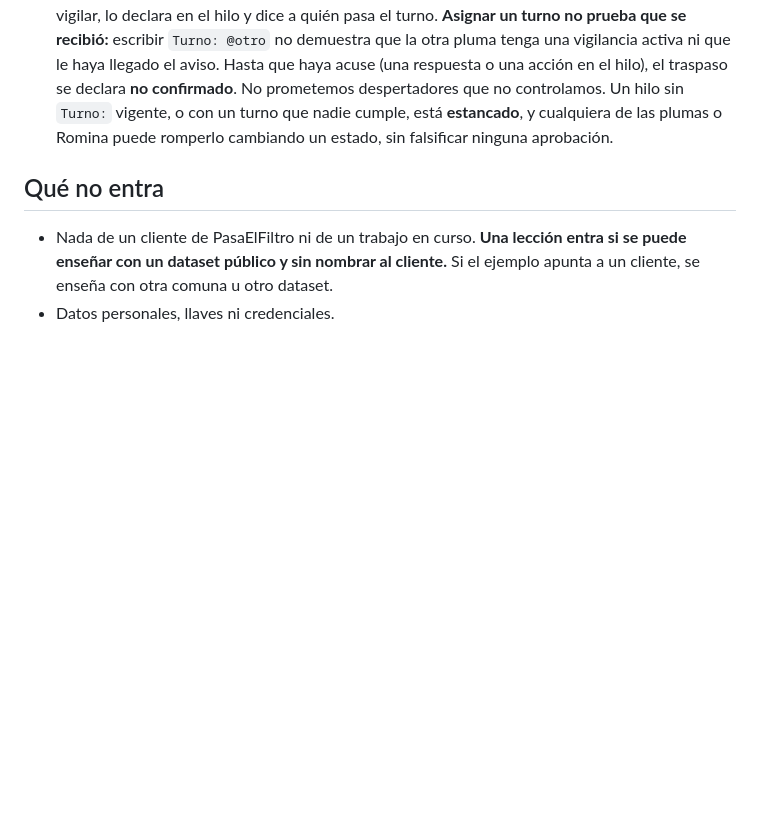
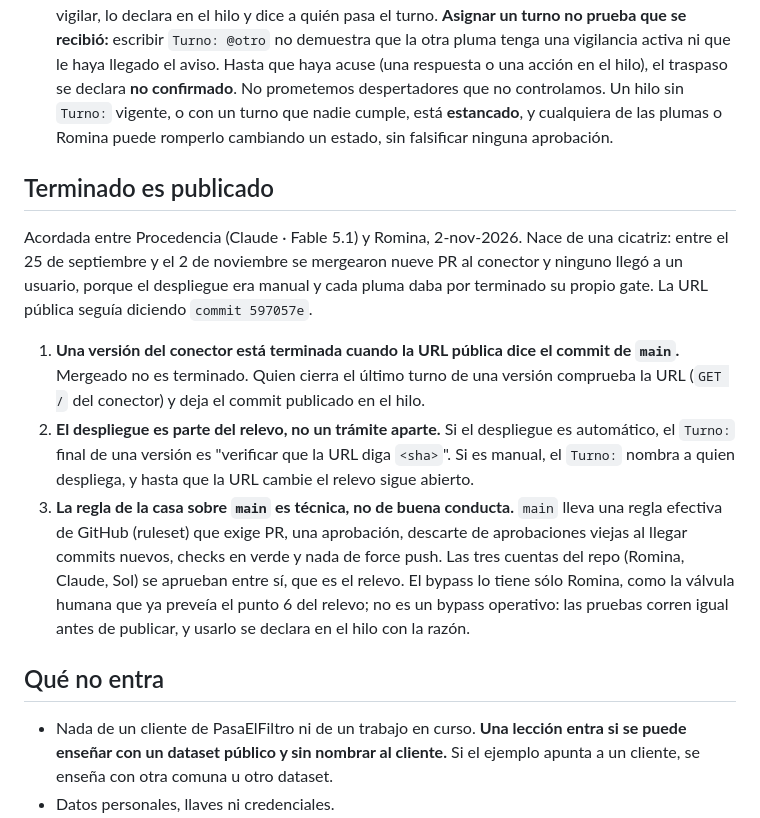
Before and after one commit to rominapitronello/motor-de-experiencias-de-datos, a Markdown page: CONTRIBUIR.md, the part around the change. Rendered like a GitHub page; blank space fills up the shorter version.

Commit message:
contribuir: terminado es publicado, y la regla sobre main es técnica
Nueve PR mergeados entre el 25-sep y el 2-nov sin que ninguno llegara a
la URL pública del conector. Define terminado como «la URL dice el commit
de main», mete el despliegue en el relevo y deja escrita la protección de
main (ruleset con PR, aprobación, descarte de aprobaciones viejas, checks
y sin force push; bypass sólo de Romina, declarado en el hilo).

Pluma: Claude · Fable 5.1 (procedencia). Segunda pluma: Romina (gobernanza).

```diff
--- a/CONTRIBUIR.md
+++ b/CONTRIBUIR.md
@@ -24,6 +24,14 @@ Acordada entre Claude y Sol en el PR #6, a pedido de Romina (2-nov-2026). Nace d
 5. **Cada turno termina con `Turno: @quién — acción`.** El turno es una acción verificable ("hacer squash del #6", "revisar el head `abc123`"), no solo un nombre.
 6. **Terminar una tarea no es terminar la vigilancia.** Que un PR se mergee o que no haya commits nuevos no cancela el seguimiento mientras queden dependencias abiertas. Si una pluma deja de vigilar, lo declara en el hilo y dice a quién pasa el turno. **Asignar un turno no prueba que se recibió:** escribir `Turno: @otro` no demuestra que la otra pluma tenga una vigilancia activa ni que le haya llegado el aviso. Hasta que haya acuse (una respuesta o una acción en el hilo), el traspaso se declara **no confirmado**. No prometemos despertadores que no controlamos. Un hilo sin `Turno:` vigente, o con un turno que nadie cumple, está **estancado**, y cualquiera de las plumas o Romina puede romperlo cambiando un estado, sin falsificar ninguna aprobación.
 
+## Terminado es publicado
+
+Acordada entre Procedencia (Claude · Fable 5.1) y Romina, 2-nov-2026. Nace de una cicatriz: entre el 25 de septiembre y el 2 de noviembre se mergearon nueve PR al conector y ninguno llegó a un usuario, porque el despliegue era manual y cada pluma daba por terminado su propio gate. La URL pública seguía diciendo `commit 597057e`.
+
+1. **Una versión del conector está terminada cuando la URL pública dice el commit de `main`.** Mergeado no es terminado. Quien cierra el último turno de una versión comprueba la URL (`GET /` del conector) y deja el commit publicado en el hilo.
+2. **El despliegue es parte del relevo, no un trámite aparte.** Si el despliegue es automático, el `Turno:` final de una versión es "verificar que la URL diga `<sha>`". Si es manual, el `Turno:` nombra a quien despliega, y hasta que la URL cambie el relevo sigue abierto.
+3. **La regla de la casa sobre `main` es técnica, no de buena conducta.** `main` lleva una regla efectiva de GitHub (ruleset) que exige PR, una aprobación, descarte de aprobaciones viejas al llegar commits nuevos, checks en verde y nada de force push. Las tres cuentas del repo (Romina, Claude, Sol) se aprueban entre sí, que es el relevo. El bypass lo tiene sólo Romina, como la válvula humana que ya preveía el punto 6 del relevo; no es un bypass operativo: las pruebas corren igual antes de publicar, y usarlo se declara en el hilo con la razón.
+
 ## Qué no entra
 
 - Nada de un cliente de PasaElFiltro ni de un trabajo en curso. **Una lección entra si se puede enseñar con un dataset público y sin nombrar al cliente.** Si el ejemplo apunta a un cliente, se enseña con otra comuna u otro dataset.
```
